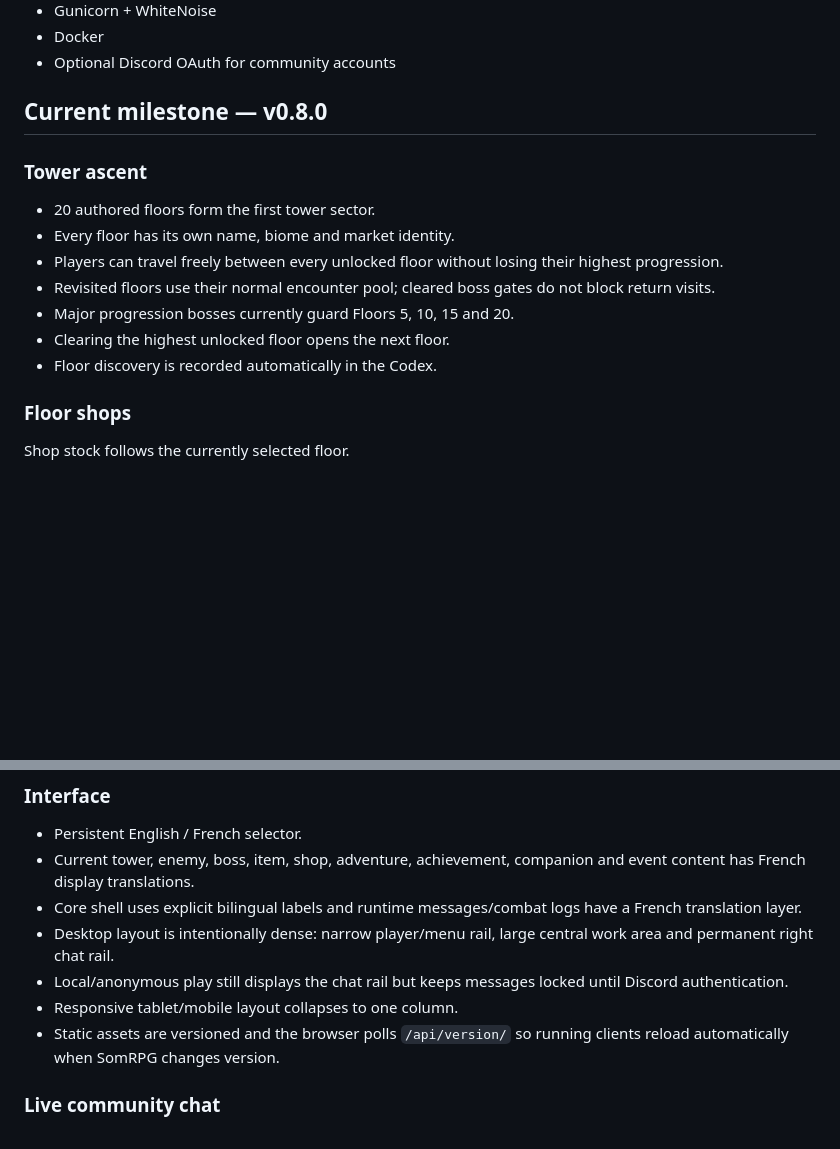
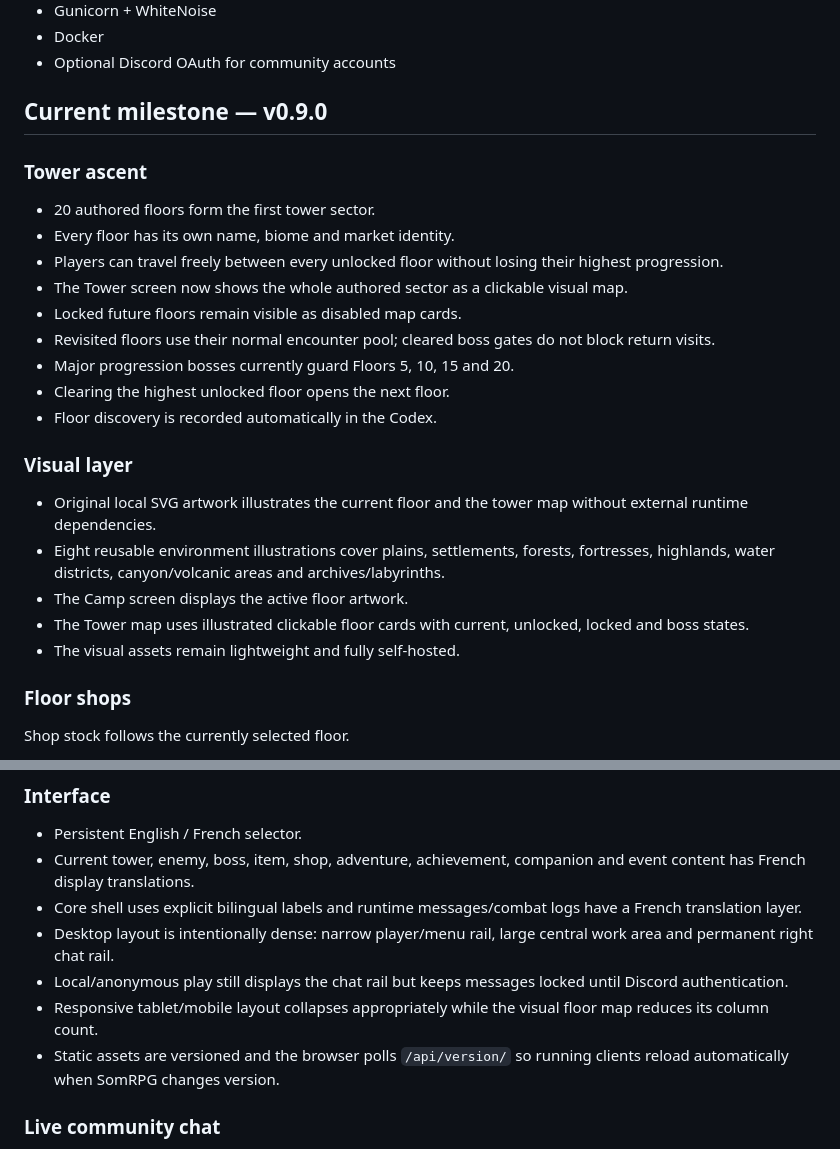
Before and after one commit to SomostVE/somrpg, a Markdown page: README.md, 2 parts joined by grey strips. Rendered like a GitHub page; blank space fills up the shorter version.

Commit message:
docs: document visual tower map milestone

```diff
--- a/README.md
+++ b/README.md
@@ -12,17 +12,27 @@ SomRPG is a self-hosted text-heavy web RPG inspired by PC-98 and early-2000s men
 - Docker
 - Optional Discord OAuth for community accounts
 
-## Current milestone — v0.8.0
+## Current milestone — v0.9.0
 
 ### Tower ascent
 
 - 20 authored floors form the first tower sector.
 - Every floor has its own name, biome and market identity.
 - Players can travel freely between every unlocked floor without losing their highest progression.
+- The Tower screen now shows the whole authored sector as a clickable visual map.
+- Locked future floors remain visible as disabled map cards.
 - Revisited floors use their normal encounter pool; cleared boss gates do not block return visits.
 - Major progression bosses currently guard Floors 5, 10, 15 and 20.
 - Clearing the highest unlocked floor opens the next floor.
 - Floor discovery is recorded automatically in the Codex.
+
+### Visual layer
+
+- Original local SVG artwork illustrates the current floor and the tower map without external runtime dependencies.
+- Eight reusable environment illustrations cover plains, settlements, forests, fortresses, highlands, water districts, canyon/volcanic areas and archives/labyrinths.
+- The Camp screen displays the active floor artwork.
+- The Tower map uses illustrated clickable floor cards with current, unlocked, locked and boss states.
+- The visual assets remain lightweight and fully self-hosted.
 
 ### Floor shops
 
@@ -70,7 +80,7 @@ The left navigation is generated from a central registry instead of being hardco
 - Core shell uses explicit bilingual labels and runtime messages/combat logs have a French translation layer.
 - Desktop layout is intentionally dense: narrow player/menu rail, large central work area and permanent right chat rail.
 - Local/anonymous play still displays the chat rail but keeps messages locked until Discord authentication.
-- Responsive tablet/mobile layout collapses to one column.
+- Responsive tablet/mobile layout collapses appropriately while the visual floor map reduces its column count.
 - Static assets are versioned and the browser polls `/api/version/` so running clients reload automatically when SomRPG changes version.
 
 ### Live community chat
```
